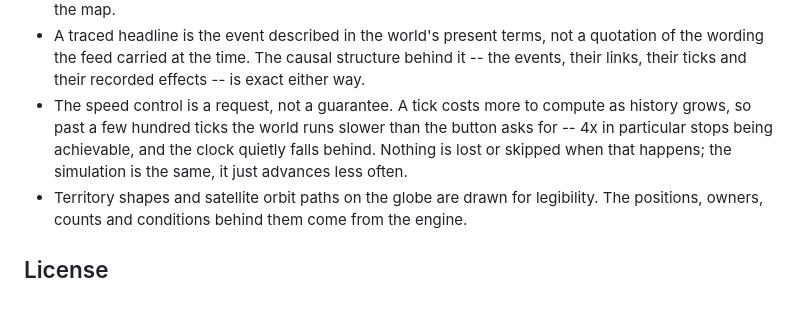
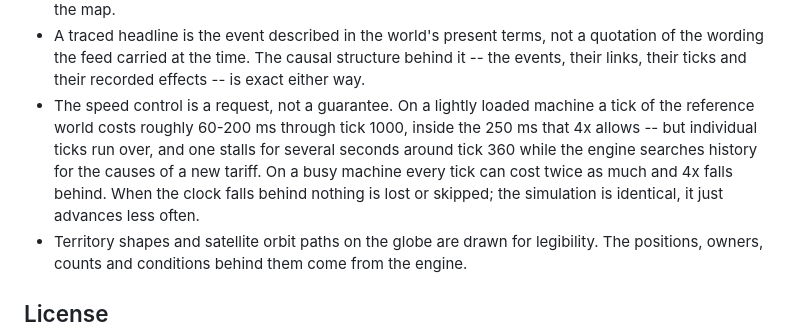
Before and after one commit to ThePrivatePanda/meddler, a Markdown page: README.md, the part around the change. Drawn GitHub-style; blank space fills up the shorter version.

Commit message:
Describe the speed control from measured, unloaded timings

```diff
--- a/README.md
+++ b/README.md
@@ -134,10 +134,12 @@ golden master stable.
 - A traced headline is the event described in the world's present terms, not a quotation of the
   wording the feed carried at the time. The causal structure behind it -- the events, their
   links, their ticks and their recorded effects -- is exact either way.
-- The speed control is a request, not a guarantee. A tick costs more to compute as history
-  grows, so past a few hundred ticks the world runs slower than the button asks for -- 4x in
-  particular stops being achievable, and the clock quietly falls behind. Nothing is lost or
-  skipped when that happens; the simulation is the same, it just advances less often.
+- The speed control is a request, not a guarantee. On a lightly loaded machine a tick of the
+  reference world costs roughly 60-200 ms through tick 1000, inside the 250 ms that 4x allows --
+  but individual ticks run over, and one stalls for several seconds around tick 360 while the
+  engine searches history for the causes of a new tariff. On a busy machine every tick can cost
+  twice as much and 4x falls behind. When the clock falls behind nothing is lost or skipped; the
+  simulation is identical, it just advances less often.
 - Territory shapes and satellite orbit paths on the globe are drawn for legibility. The
   positions, owners, counts and conditions behind them come from the engine.
 
```
